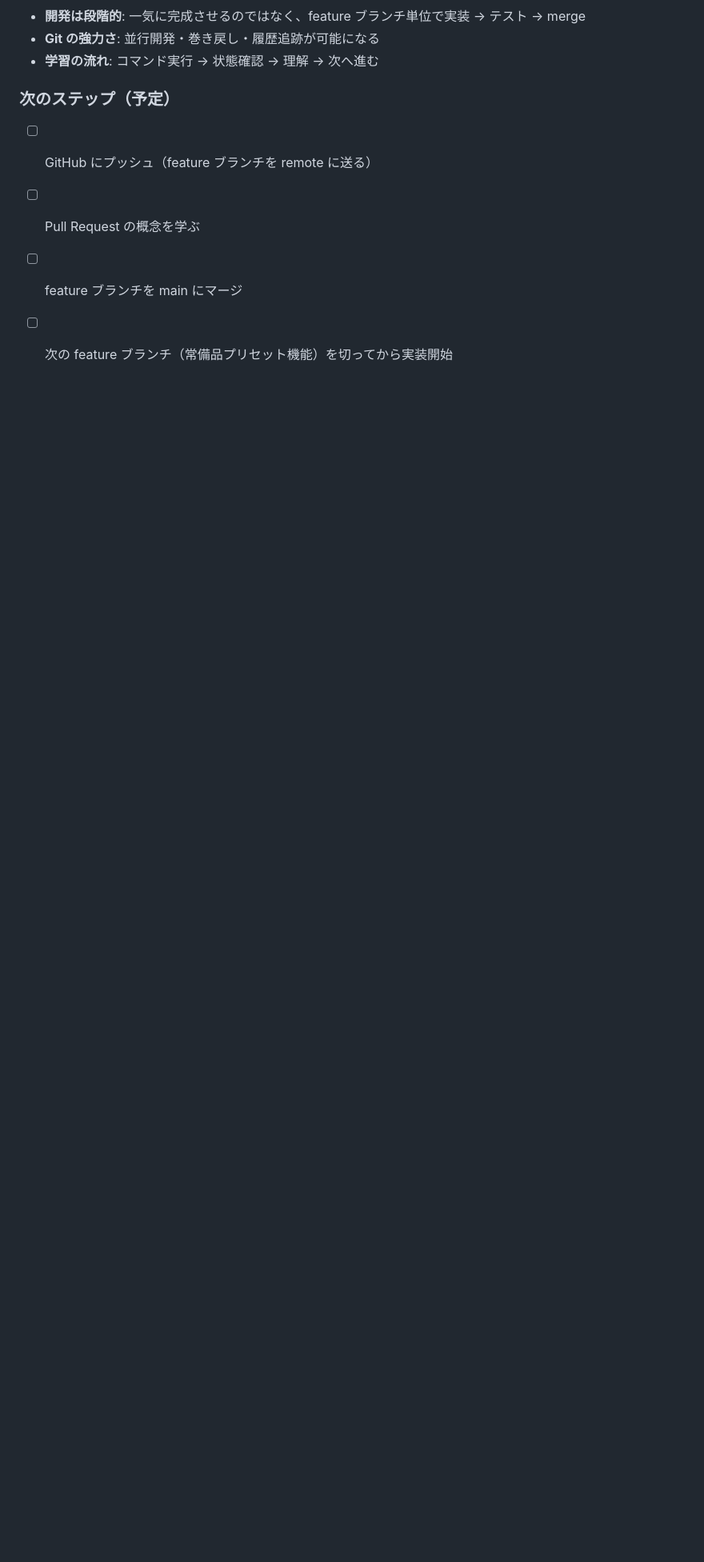
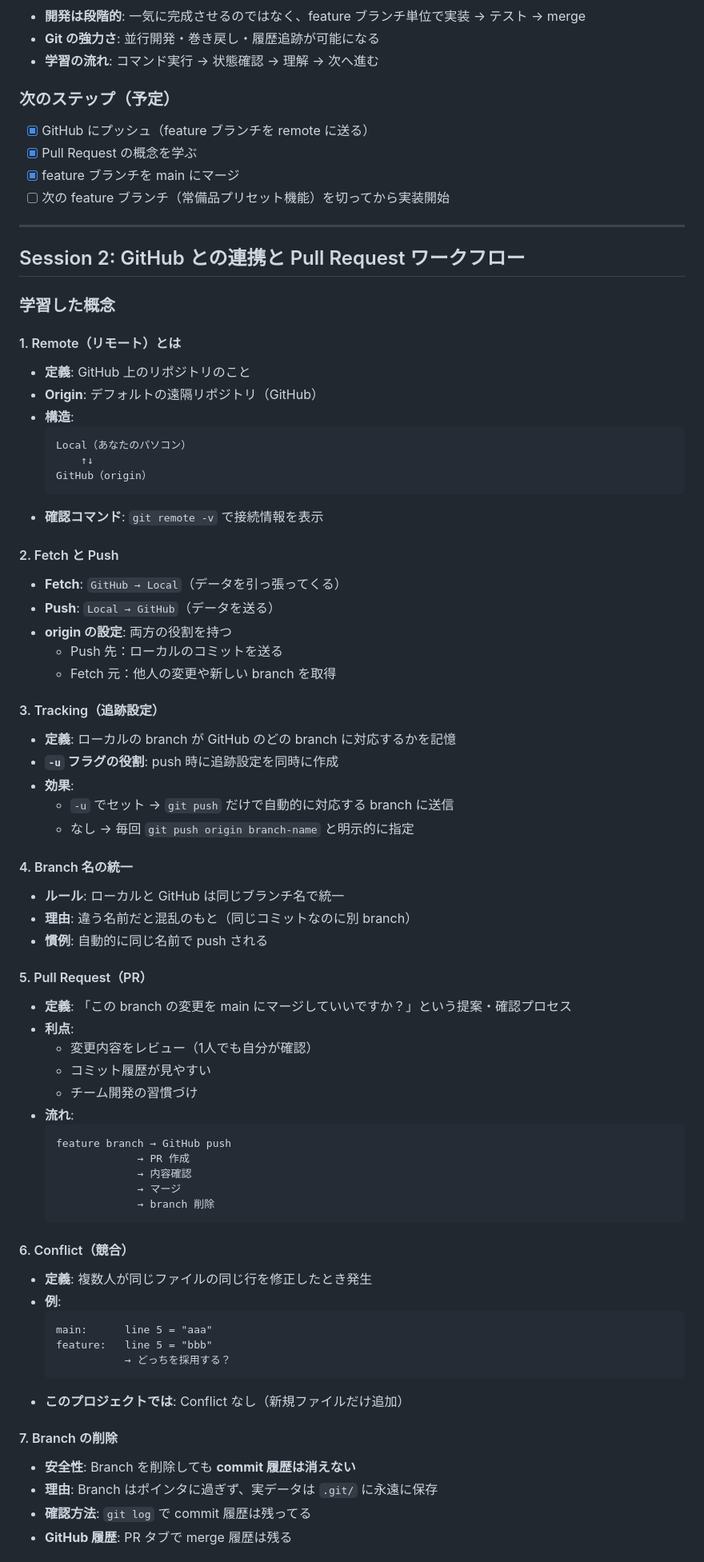
Before and after one commit to umaya309/shopping-memo, a Markdown page: LEARNING.md, the part around one of its changes. Shown at 80% size. GitHub-like rendering; blank space fills up the shorter version.

Commit message:
学習ログ：Session 2 を追加（GitHub 連携・PR ワークフロー）

````diff
--- a/LEARNING.md
+++ b/LEARNING.md
@@ -82,7 +82,75 @@ main（メイン線路）
 
 ### 次のステップ（予定）
 
-- [ ] GitHub にプッシュ（feature ブランチを remote に送る）
-- [ ] Pull Request の概念を学ぶ
-- [ ] feature ブランチを main にマージ
+- [x] GitHub にプッシュ（feature ブランチを remote に送る）
+- [x] Pull Request の概念を学ぶ
+- [x] feature ブランチを main にマージ
 - [ ] 次の feature ブランチ（常備品プリセット機能）を切ってから実装開始
+
+---
+
+## Session 2: GitHub との連携と Pull Request ワークフロー
+
+### 学習した概念
+
+#### 1. Remote（リモート）とは
+- **定義**: GitHub 上のリポジトリのこと
+- **Origin**: デフォルトの遠隔リポジトリ（GitHub）
+- **構造**:
+  ```
+  Local（あなたのパソコン）
+      ↑↓
+  GitHub（origin）
+  ```
+- **確認コマンド**: `git remote -v` で接続情報を表示
+
+#### 2. Fetch と Push
+- **Fetch**: `GitHub → Local`（データを引っ張ってくる）
+- **Push**: `Local → GitHub`（データを送る）
+- **origin の設定**: 両方の役割を持つ
+  - Push 先：ローカルのコミットを送る
+  - Fetch 元：他人の変更や新しい branch を取得
+
+#### 3. Tracking（追跡設定）
+- **定義**: ローカルの branch が GitHub のどの branch に対応するかを記憶
+- **`-u` フラグの役割**: push 時に追跡設定を同時に作成
+- **効果**:
+  - `-u` でセット → `git push` だけで自動的に対応する branch に送信
+  - なし → 毎回 `git push origin branch-name` と明示的に指定
+
+#### 4. Branch 名の統一
+- **ルール**: ローカルと GitHub は同じブランチ名で統一
+- **理由**: 違う名前だと混乱のもと（同じコミットなのに別 branch）
+- **慣例**: 自動的に同じ名前で push される
+
+#### 5. Pull Request（PR）
+- **定義**: 「この branch の変更を main にマージしていいですか？」という提案・確認プロセス
+- **利点**:
+  - 変更内容をレビュー（1人でも自分が確認）
+  - コミット履歴が見やすい
+  - チーム開発の習慣づけ
+- **流れ**:
+  ```
+  feature branch → GitHub push
+               → PR 作成
+               → 内容確認
+               → マージ
+               → branch 削除
+  ```
+
+#### 6. Conflict（競合）
+- **定義**: 複数人が同じファイルの同じ行を修正したとき発生
+- **例**:
+  ```
+  main:      line 5 = "aaa"
+  feature:   line 5 = "bbb"
+             → どっちを採用する？
+  ```
+- **このプロジェクトでは**: Conflict なし（新規ファイルだけ追加）
+
+#### 7. Branch の削除
+- **安全性**: Branch を削除しても **commit 履歴は消えない**
+- **理由**: Branch はポインタに過ぎず、実データは `.git/` に永遠に保存
+- **確認方法**: `git log` で commit 履歴は残ってる
+- **GitHub 履歴**: PR タブで merge 履歴は残る
+
````
Also changed, not shown: other parts of LEARNING.md (+66 -0 lines).
